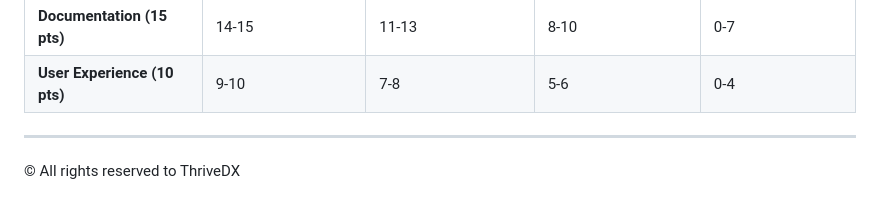
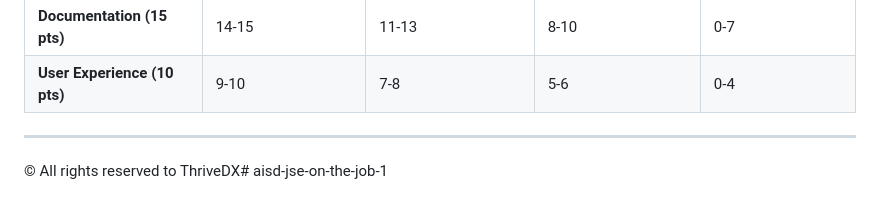
Before and after one commit to norma13115/aisd-jse-on-the-job-11324, a Markdown page: README.md, the part around the change. GitHub-like rendering.

```diff
--- a/README.md
+++ b/README.md
@@ -76,4 +76,4 @@ It will look a bit cluttered to start. We will learn new features of Javascript
 | **User Experience (10 pts)**               | 9-10                               | 7-8                                    | 5-6                                 | 0-4                          |
 
 ---
-© All rights reserved to ThriveDX
+© All rights reserved to ThriveDX# aisd-jse-on-the-job-1
```
